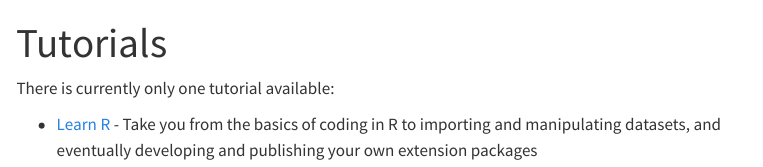
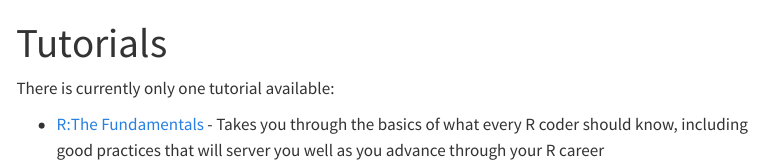
Before and after one commit to mb-data0/home, a Quarto document (tutorials.qmd): the page in a window 1100 px wide, from its top. Rendered offline with R 4.5, knitr and Pandoc in place of Quarto, with nearby package versions; menus at the side of the page are left out.

Commit message:
Added R The Fundamentals

```diff
--- a/_quarto.yml
+++ b/_quarto.yml
@@ -14,7 +14,7 @@ website:
         #file: tutorials.qmd
         menu:
           - text: Learn R
-            href: /tutorial-LearnR
+            href: /tutorial-R-the-fundamentals
 
 
 
--- a/tutorials.qmd
+++ b/tutorials.qmd
@@ -4,4 +4,4 @@ title: "Tutorials"
 
 There is currently only one tutorial available:
 
-- [Learn R](/tutorial-LearnR) - Take you from the basics of coding in R to importing and manipulating datasets, and eventually developing and publishing your own extension packages
+- [R:The Fundamentals](/tutorial-R-the-fundamentals) - Takes you through the basics of what every R coder should know, including good practices that will server you well as you advance through your R career
```
